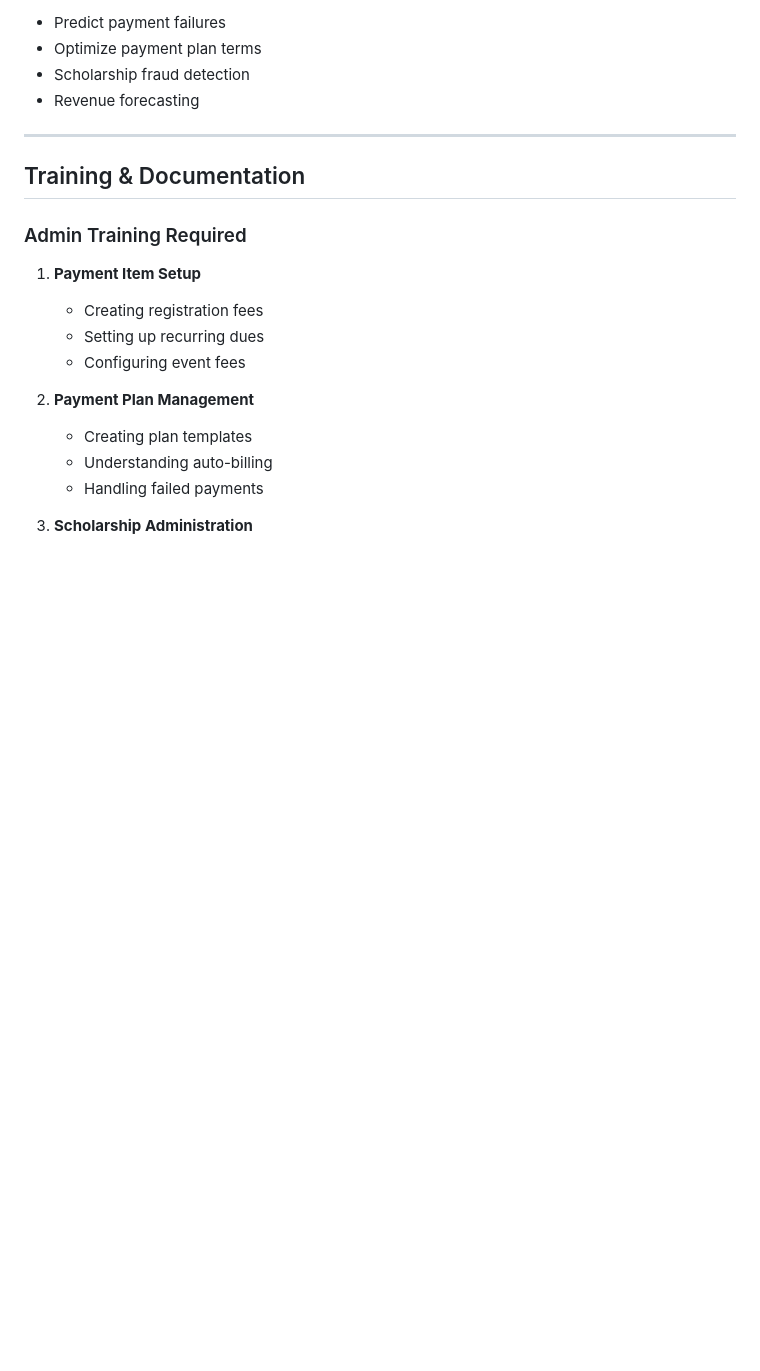
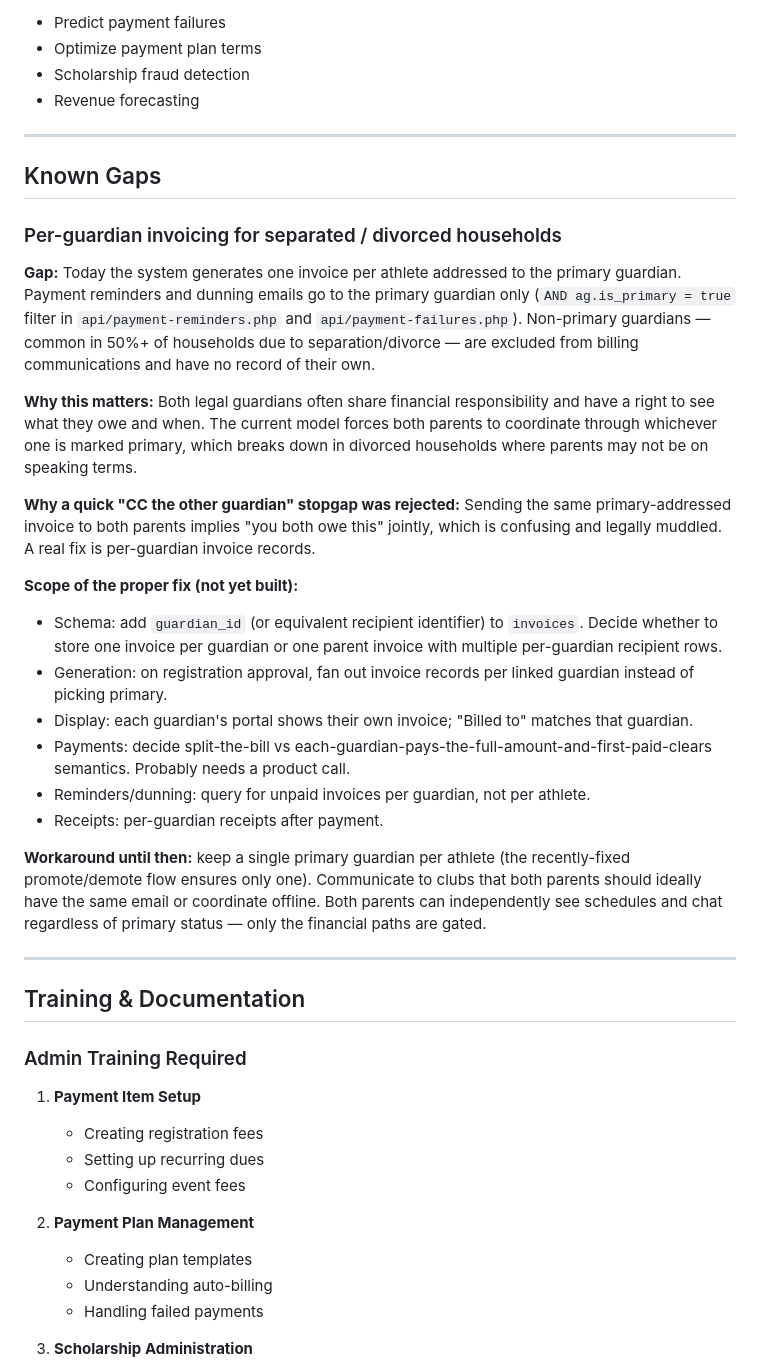
Before and after one commit to magnusmagz/TeamselevatedProduction, a Markdown page: REVENUE_COLLECTION_PLAN.md, the part around the change. Drawn GitHub-style; blank space fills up the shorter version.

Commit message:
Revenue plan: add Known Gaps section for per-guardian invoicing
Current model invoices and notifies primary guardian only. Non-primary guardians (common in 50%+ of households due to separation/divorce) are excluded from billing comms and have no invoice record. Logged as a deferred refactor — proper fix needs schema change to add guardian_id to invoices, per-guardian invoice generation on registration approval, and product decisions on split-bill semantics.

Co-Authored-By: Claude Opus 4.7 (1M context) <noreply@anthropic.com>

```diff
--- a/REVENUE_COLLECTION_PLAN.md
+++ b/REVENUE_COLLECTION_PLAN.md
@@ -1291,6 +1291,28 @@ Assumptions:
 
 ---
 
+## Known Gaps
+
+### Per-guardian invoicing for separated / divorced households
+
+**Gap:** Today the system generates one invoice per athlete addressed to the primary guardian. Payment reminders and dunning emails go to the primary guardian only (`AND ag.is_primary = true` filter in `api/payment-reminders.php` and `api/payment-failures.php`). Non-primary guardians — common in 50%+ of households due to separation/divorce — are excluded from billing communications and have no record of their own.
+
+**Why this matters:** Both legal guardians often share financial responsibility and have a right to see what they owe and when. The current model forces both parents to coordinate through whichever one is marked primary, which breaks down in divorced households where parents may not be on speaking terms.
+
+**Why a quick "CC the other guardian" stopgap was rejected:** Sending the same primary-addressed invoice to both parents implies "you both owe this" jointly, which is confusing and legally muddled. A real fix is per-guardian invoice records.
+
+**Scope of the proper fix (not yet built):**
+- Schema: add `guardian_id` (or equivalent recipient identifier) to `invoices`. Decide whether to store one invoice per guardian or one parent invoice with multiple per-guardian recipient rows.
+- Generation: on registration approval, fan out invoice records per linked guardian instead of picking primary.
+- Display: each guardian's portal shows their own invoice; "Billed to" matches that guardian.
+- Payments: decide split-the-bill vs each-guardian-pays-the-full-amount-and-first-paid-clears semantics. Probably needs a product call.
+- Reminders/dunning: query for unpaid invoices per guardian, not per athlete.
+- Receipts: per-guardian receipts after payment.
+
+**Workaround until then:** keep a single primary guardian per athlete (the recently-fixed promote/demote flow ensures only one). Communicate to clubs that both parents should ideally have the same email or coordinate offline. Both parents can independently see schedules and chat regardless of primary status — only the financial paths are gated.
+
+---
+
 ## Training & Documentation
 
 ### Admin Training Required
```
